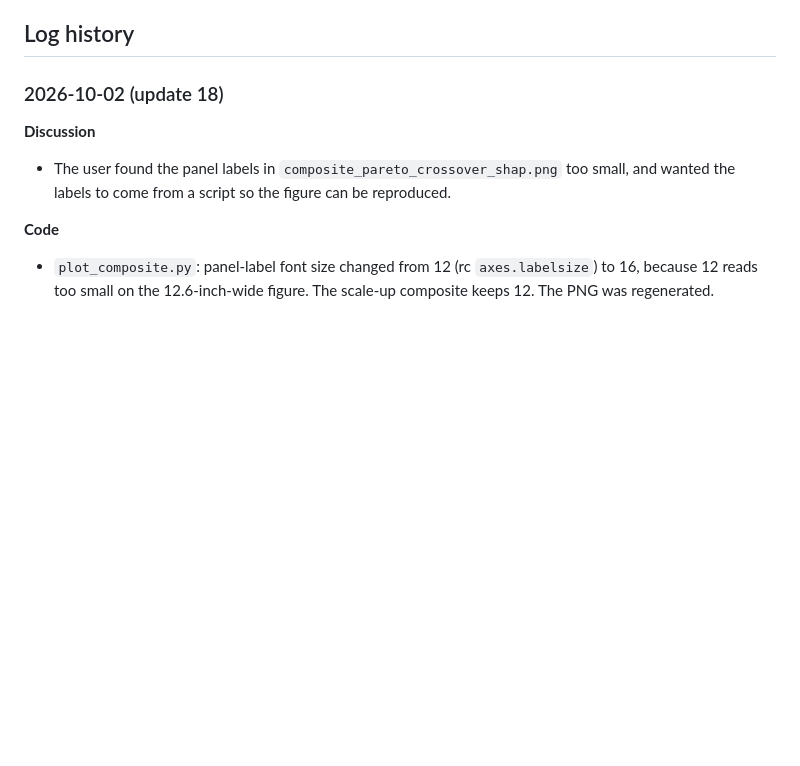
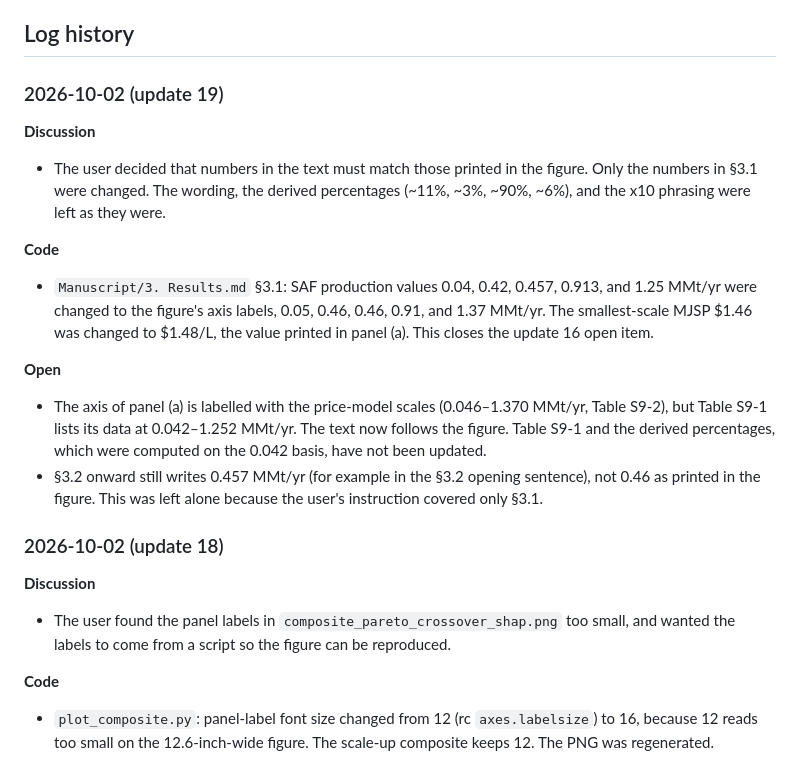
Before and after one commit to Hyein-coder/epel-biomass, a Markdown page: Manuscript/_Handbook_for_Manuscript.md, the part around the change. GitHub-like rendering; blank space fills up the shorter version.

```diff
--- a/Manuscript/_Handbook_for_Manuscript.md
+++ b/Manuscript/_Handbook_for_Manuscript.md
@@ -7,6 +7,18 @@
 3. Every SI subsection must be referenced in the related part of the main body. If no matching place is found, ask the user.
 
 ## Log history
+
+### 2026-10-02 (update 19)
+
+**Discussion**
+- The user decided that numbers in the text must match those printed in the figure. Only the numbers in §3.1 were changed. The wording, the derived percentages (~11%, ~3%, ~90%, ~6%), and the x10 phrasing were left as they were.
+
+**Code**
+- `Manuscript/3. Results.md` §3.1: SAF production values 0.04, 0.42, 0.457, 0.913, and 1.25 MMt/yr were changed to the figure's axis labels, 0.05, 0.46, 0.46, 0.91, and 1.37 MMt/yr. The smallest-scale MJSP \$1.46 was changed to \$1.48/L, the value printed in panel (a). This closes the update 16 open item.
+
+**Open**
+- The axis of panel (a) is labelled with the price-model scales (0.046–1.370 MMt/yr, Table S9-2), but Table S9-1 lists its data at 0.042–1.252 MMt/yr. The text now follows the figure. Table S9-1 and the derived percentages, which were computed on the 0.042 basis, have not been updated.
+- §3.2 onward still writes 0.457 MMt/yr (for example in the §3.2 opening sentence), not 0.46 as printed in the figure. This was left alone because the user's instruction covered only §3.1.
 
 ### 2026-10-02 (update 18)
 
```
Also changed, not shown: Manuscript/3. Results.md (+9 -9 lines).
